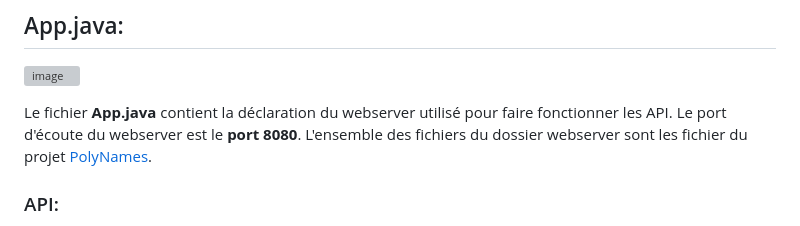
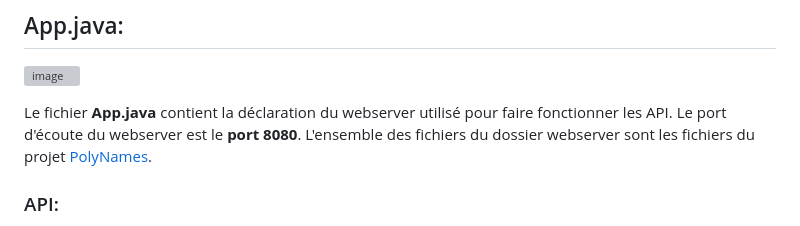
Before and after one commit to mateohubert2/TP_Virtualisation_Cloud, a Markdown page: application/README.md, the part around the change. Drawn GitHub-style; grey boxes are pictures that could not be loaded.

Commit message:
UPDATE - README.md

```diff
--- a/application/README.md
+++ b/application/README.md
@@ -2,7 +2,7 @@
 ## App.java:
 ![image](https://github.com/user-attachments/assets/e87d2b2d-dac3-4e2d-bcef-ea0c1af06fe2)
 
-Le fichier **App.java** contient la déclaration du webserver utilisé pour faire fonctionner les API. Le port d'écoute du webserver est le **port 8080**. L'ensemble des fichiers du dossier webserver sont les fichier du projet [PolyNames](https://github.com/mateohubert2/PolyNames).
+Le fichier **App.java** contient la déclaration du webserver utilisé pour faire fonctionner les API. Le port d'écoute du webserver est le **port 8080**. L'ensemble des fichiers du dossier webserver sont les fichiers du projet [PolyNames](https://github.com/mateohubert2/PolyNames).
 ### API:
 **`http://localhost:8080/polycalculator/id/:id`** Cette API se utilise la méthode **GET**. Il faut fournir l'id d'un calcul qui a été réalisé afin d'en récupérer le résultat. Cette API appelle la fonction [GetCalculResult](##GetCalculResult) de [CalculController.java](#CalculController.java.).
 
```
